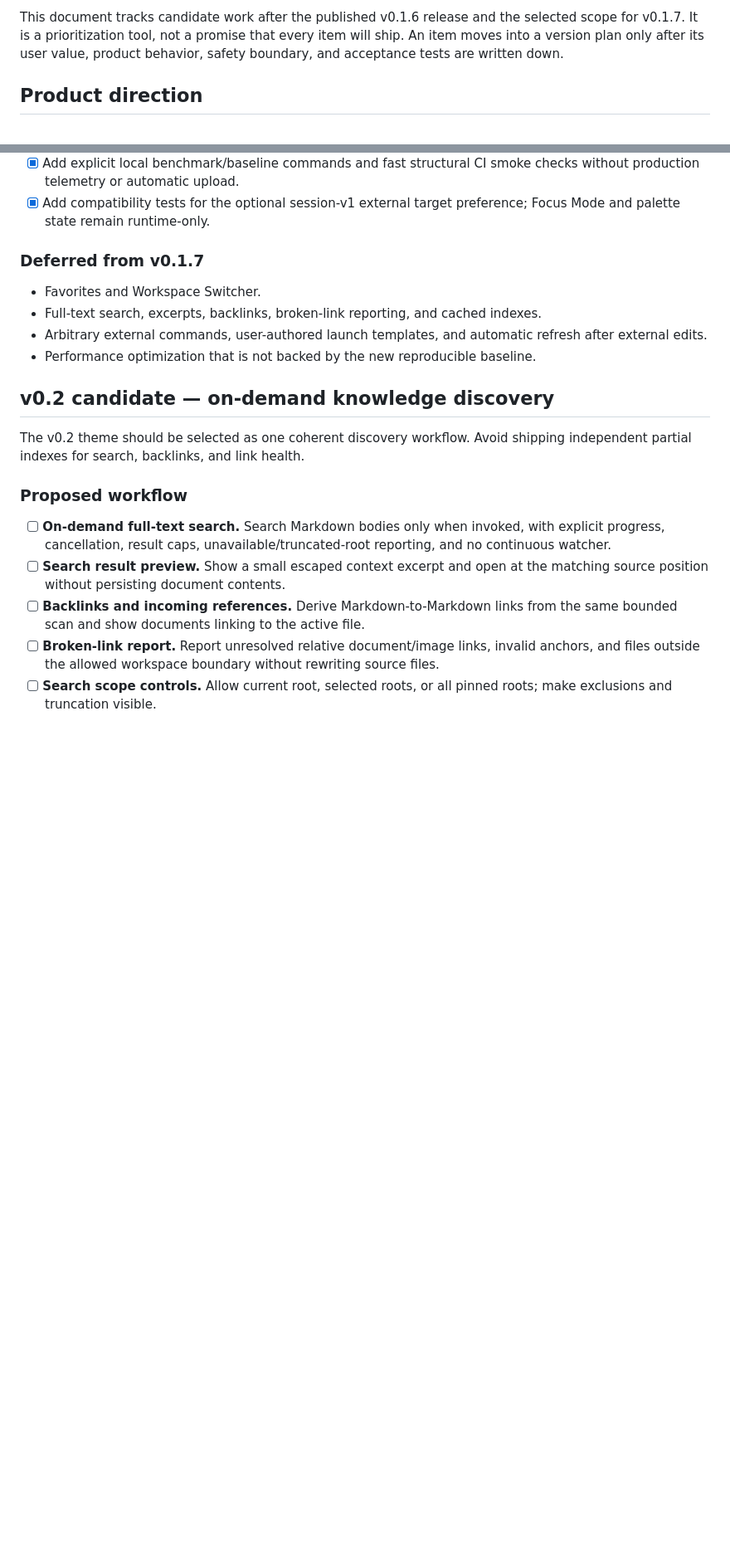
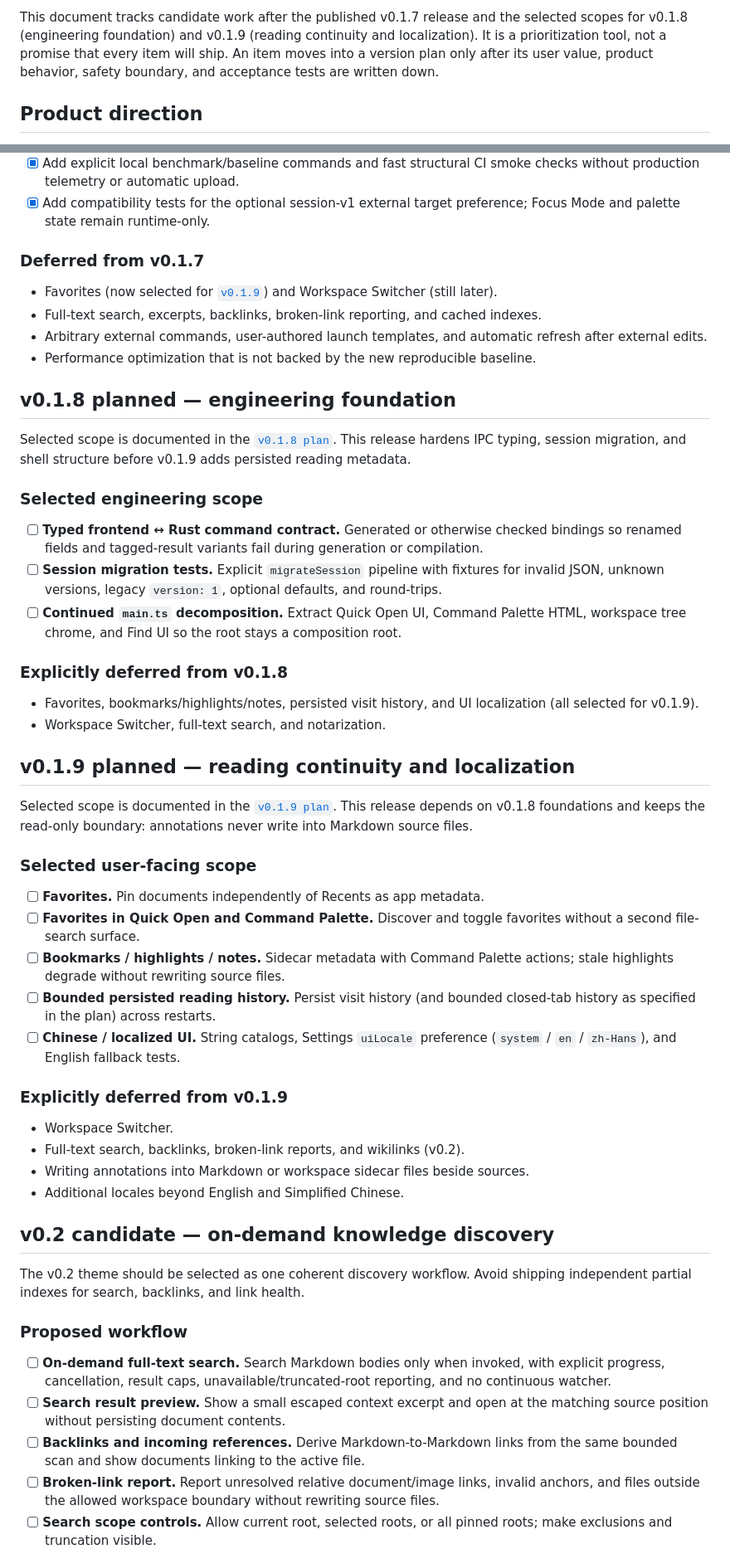
Before and after one commit to MnemosyneLab/Markmaid, a Markdown page: docs/ROADMAP.md, 2 parts joined by grey strips. Shown at 83% size. Rendered like a GitHub page; blank space fills up the shorter version.

```diff
--- a/docs/ROADMAP.md
+++ b/docs/ROADMAP.md
@@ -4,6 +4,7 @@ Last reviewed: 2026-08-11
 
-This document tracks candidate work after the published v0.1.6 release and the
-selected scope for v0.1.7.
+This document tracks candidate work after the published v0.1.7 release and the
+selected scopes for v0.1.8 (engineering foundation) and v0.1.9 (reading
+continuity and localization).
 It is a prioritization tool,
 not a promise that every item will ship. An item moves into a version plan only
 after its user value, product behavior, safety boundary, and acceptance tests
@@ -125,12 +131,62 @@ application, and measure the workloads that will inform future search work.
 
 ### Deferred from v0.1.7
 
-- Favorites and Workspace Switcher.
+- Favorites (now selected for [`v0.1.9`](plans/v0.1.9_plan.md)) and Workspace
+  Switcher (still later).
 - Full-text search, excerpts, backlinks, broken-link reporting, and cached
   indexes.
 - Arbitrary external commands, user-authored launch templates, and automatic
   refresh after external edits.
 - Performance optimization that is not backed by the new reproducible baseline.
+
+## v0.1.8 planned — engineering foundation
+
+Selected scope is documented in the [`v0.1.8 plan`](plans/v0.1.8_plan.md). This
+release hardens IPC typing, session migration, and shell structure before
+v0.1.9 adds persisted reading metadata.
+
+### Selected engineering scope
+
+- [ ] **Typed frontend ↔ Rust command contract.** Generated or otherwise checked
+  bindings so renamed fields and tagged-result variants fail during generation
+  or compilation.
+- [ ] **Session migration tests.** Explicit `migrateSession` pipeline with
+  fixtures for invalid JSON, unknown versions, legacy `version: 1`, optional
+  defaults, and round-trips.
+- [ ] **Continued `main.ts` decomposition.** Extract Quick Open UI, Command
+  Palette HTML, workspace tree chrome, and Find UI so the root stays a
+  composition root.
+
+### Explicitly deferred from v0.1.8
+
+- Favorites, bookmarks/highlights/notes, persisted visit history, and UI
+  localization (all selected for v0.1.9).
+- Workspace Switcher, full-text search, and notarization.
+
+## v0.1.9 planned — reading continuity and localization
+
+Selected scope is documented in the [`v0.1.9 plan`](plans/v0.1.9_plan.md). This
+release depends on v0.1.8 foundations and keeps the read-only boundary:
+annotations never write into Markdown source files.
+
+### Selected user-facing scope
+
+- [ ] **Favorites.** Pin documents independently of Recents as app metadata.
+- [ ] **Favorites in Quick Open and Command Palette.** Discover and toggle
+  favorites without a second file-search surface.
+- [ ] **Bookmarks / highlights / notes.** Sidecar metadata with Command Palette
+  actions; stale highlights degrade without rewriting source files.
+- [ ] **Bounded persisted reading history.** Persist visit history (and bounded
+  closed-tab history as specified in the plan) across restarts.
+- [ ] **Chinese / localized UI.** String catalogs, Settings `uiLocale`
+  preference (`system` / `en` / `zh-Hans`), and English fallback tests.
+
+### Explicitly deferred from v0.1.9
+
+- Workspace Switcher.
+- Full-text search, backlinks, broken-link reports, and wikilinks (v0.2).
+- Writing annotations into Markdown or workspace sidecar files beside sources.
+- Additional locales beyond English and Simplified Chinese.
 
 ## v0.2 candidate — on-demand knowledge discovery
 
```
Also changed, not shown: other parts of docs/ROADMAP.md (+26 -20 lines), docs/plans/v0.1.8_plan.md (added, +275 -0 lines), docs/plans/v0.1.9_plan.md (added, +340 -0 lines).
